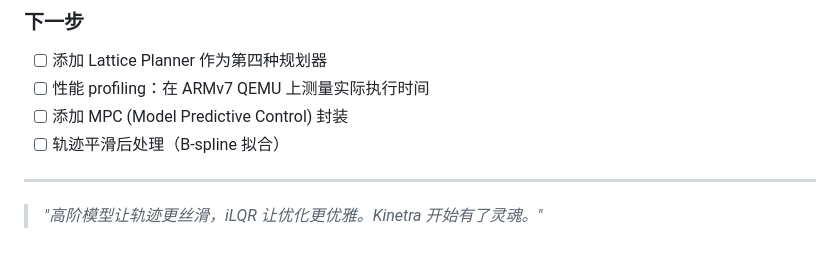
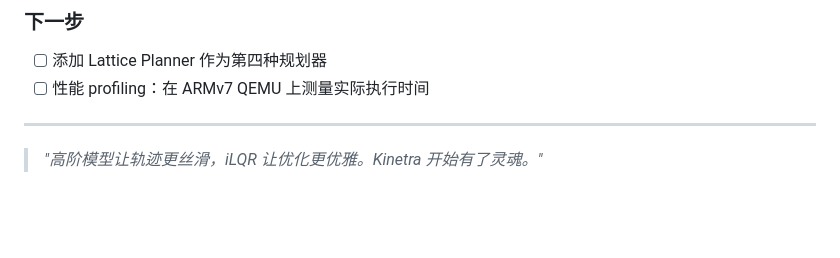
Before and after one commit to JoenHune/Kinetra, a Markdown page: journey/001_higher_order_and_ilqr.md, the part around one of its changes. GitHub-like rendering; blank space fills up the shorter version.

Commit message:
fix: correct date in journey/001, trim next steps to roadmap

```diff
--- a/journey/001_higher_order_and_ilqr.md
+++ b/journey/001_higher_order_and_ilqr.md
@@ -150,8 +150,6 @@ Trajectory solve(const PlanningProblem& problem);
 
 - [ ] 添加 Lattice Planner 作为第四种规划器
 - [ ] 性能 profiling：在 ARMv7 QEMU 上测量实际执行时间
-- [ ] 添加 MPC (Model Predictive Control) 封装
-- [ ] 轨迹平滑后处理（B-spline 拟合）
 
 ---
 
```
Also changed, not shown: other parts of journey/001_higher_order_and_ilqr.md (+1 -1 lines).
